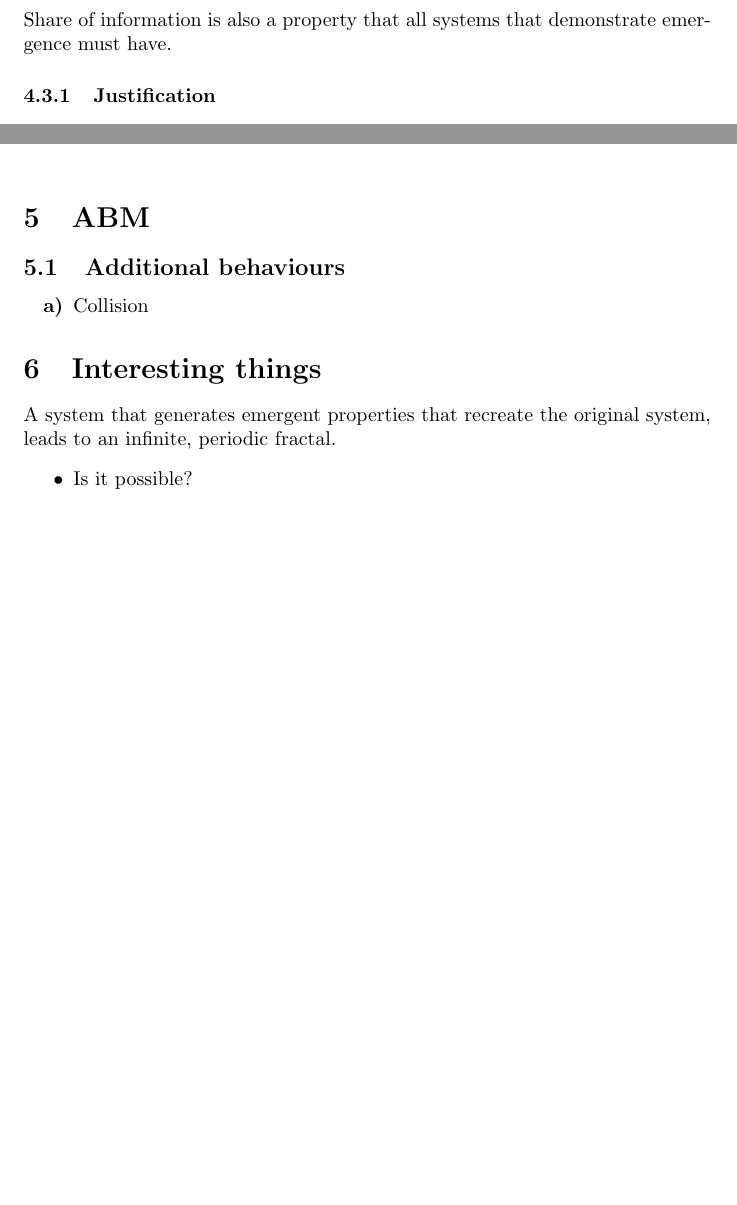
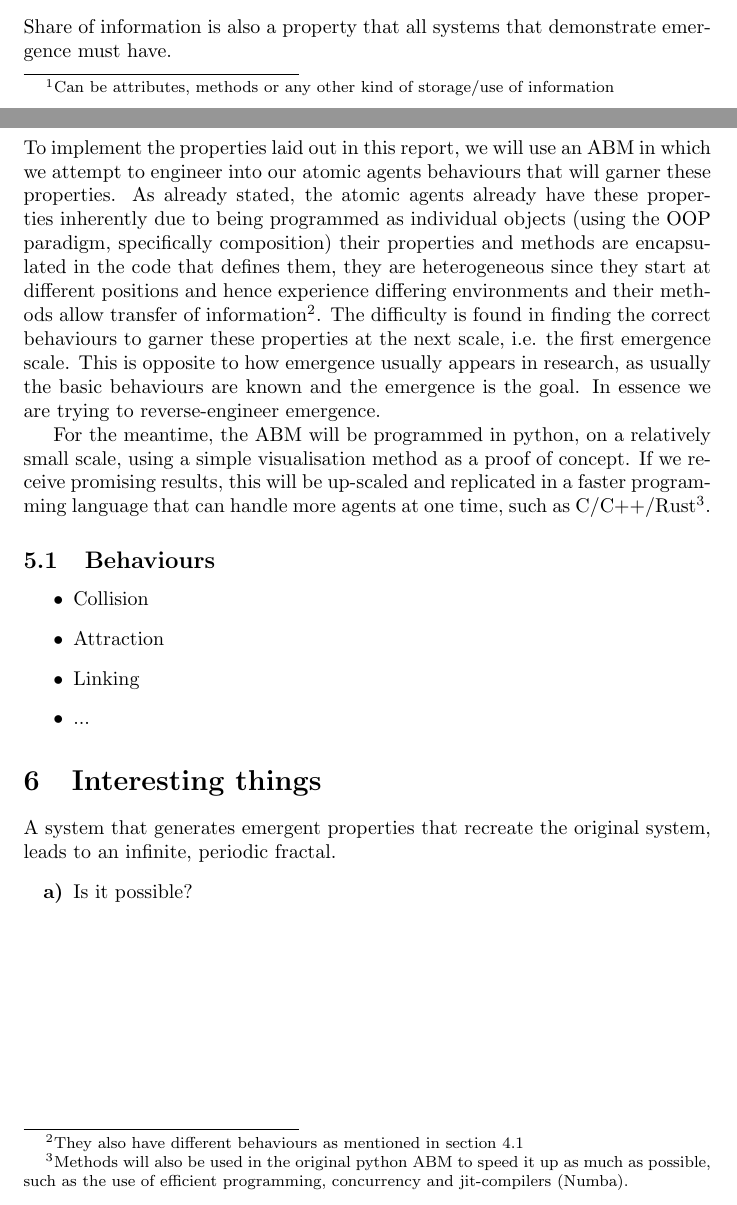
Before and after one commit to guyguyguyguyguyguyguy/emergent_scopes, a LaTeX document (emergence_docs.tex): two parts of pages 4 and 5 of 5 before the commit and two parts of pages 4 and 6 of 6 after it, joined at a grey line, cut so that both start at the same text, the shorter picture padded with empty space. Compiled offline with pdfLaTeX.

Commit message:
updated doc

```diff
--- a/emergence_docs.tex
+++ b/emergence_docs.tex
@@ -142,3 +143,4 @@ This report will describe the assumptions and methods which we will use to attem
       \end{lemma}
       \begin{proof}
 
+        Given a system $S$ and properties\footnote{Can be attributes, methods or  any other kind of storage/use of information} $P$ not encapsulated in any way other than being confined within $S$. Such a system can be viewed as a single agent in a larger system of systems $\mathbb{S}$, where $S$ acts as a single agent according to the behaviour defined by $P$. Thus, the behaviour within $S$ can be described as the behaviour of a single agent with properties $P$. And by corollary \ref{col:single_agent}, we know that such a system cannot produce emergence. Therefore, for emergence to occur, we require encapsulation, such that there is more than one agent in the system.
@@ -219,18 +220,24 @@ This report will describe the assumptions and methods which we will use to attem
 
 \section{ABM}
 
-  \subsection{Additional behaviours}
-    \begin{enumerate}[label=\textbf{\alph*)}]
+To implement the properties laid out in this report, we will use an ABM in which we attempt to engineer into our atomic agents behaviours that will garner these properties. As already stated, the atomic agents already have these properties inherently due to being programmed as individual objects (using the OOP paradigm, specifically composition) their properties and methods are encapsulated in the code that defines them, they are heterogeneous since they start at different positions and hence experience differing environments and their methods allow transfer of information\footnote{They also have different behaviours as mentioned in section \ref{sec: hetro}}. The difficulty is found in finding the correct behaviours to garner these properties at the next scale, i.e. the first emergence scale. This is opposite to how emergence usually appears in research, as usually the basic behaviours are known and the emergence is the goal. In essence we are trying to reverse-engineer emergence.
+
+  For the meantime, the ABM will be programmed in python, on a relatively small scale, using a simple visualisation method as a proof of concept. If we receive promising results, this will be up-scaled and replicated in a faster programming language that can handle more agents at one time, such as C/C++/Rust\footnote{Methods will also be used in the original python ABM to speed it up as much as possible, such as the use of efficient programming, concurrency and jit-compilers (Numba).}.
+
+  \subsection{Behaviours}
+    \begin{itemize}
       \item Collision
-
-    \end{enumerate}
+      \item Attraction
+      \item Linking
+      \item ...
+    \end{itemize}
 
 
 \section{Interesting things}
 
   A system that generates emergent properties that recreate the original system, leads to an infinite, periodic fractal.
-  \begin{itemize}
+  \begin{enumerate}[label=\textbf{\alph*)}]
     \item Is it possible?
-  \end{itemize}
+  \end{enumerate}
 
 \end{document}
```
Also changed, not shown: emergence_docs.tex (4 more changed lines).
